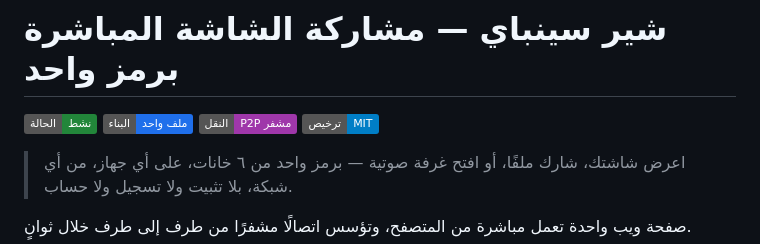
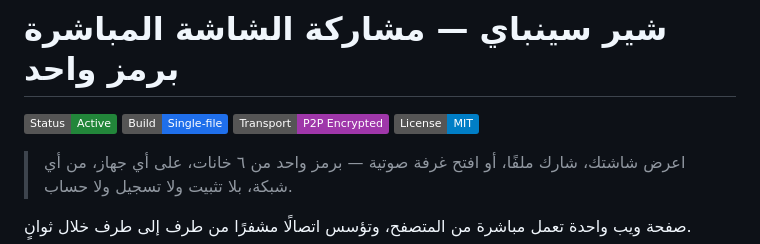
Before and after one commit to ROBIN-SENPAI/share-senpai, a Markdown page: README.md, the part around the change. Rendered like a GitHub page; badges without logos.

Commit message:
تحديث الشارات إلى الإنجليزية

```diff
--- a/README.md
+++ b/README.md
@@ -1,9 +1,9 @@
 # شير سينباي — مشاركة الشاشة المباشرة برمز واحد
 
-[![الحالة: نشط](https://img.shields.io/badge/الحالة-نشط-22863a)]()
-[![البناء: ملف واحد](https://img.shields.io/badge/البناء-ملف%20واحد-1f6feb)]()
-[![النقل: مشفر](https://img.shields.io/badge/النقل-P2P%20مشفر-9f37aa)]()
-[![الترخيص: MIT](https://img.shields.io/badge/ترخيص-MIT-blue)](./LICENSE)
+[![Status: Active](https://img.shields.io/badge/Status-Active-22863a)]()
+[![Build: Single file](https://img.shields.io/badge/Build-Single--file-1f6feb)]()
+[![Transport: P2P encrypted](https://img.shields.io/badge/Transport-P2P%20Encrypted-9f37aa)]()
+[![License: MIT](https://img.shields.io/badge/License-MIT-blue)](./LICENSE)
 
 > اعرض شاشتك، شارك ملفًا، أو افتح غرفة صوتية — برمز واحد من ٦ خانات، على أي جهاز، من أي شبكة، بلا تثبيت ولا تسجيل ولا حساب.
 
```
